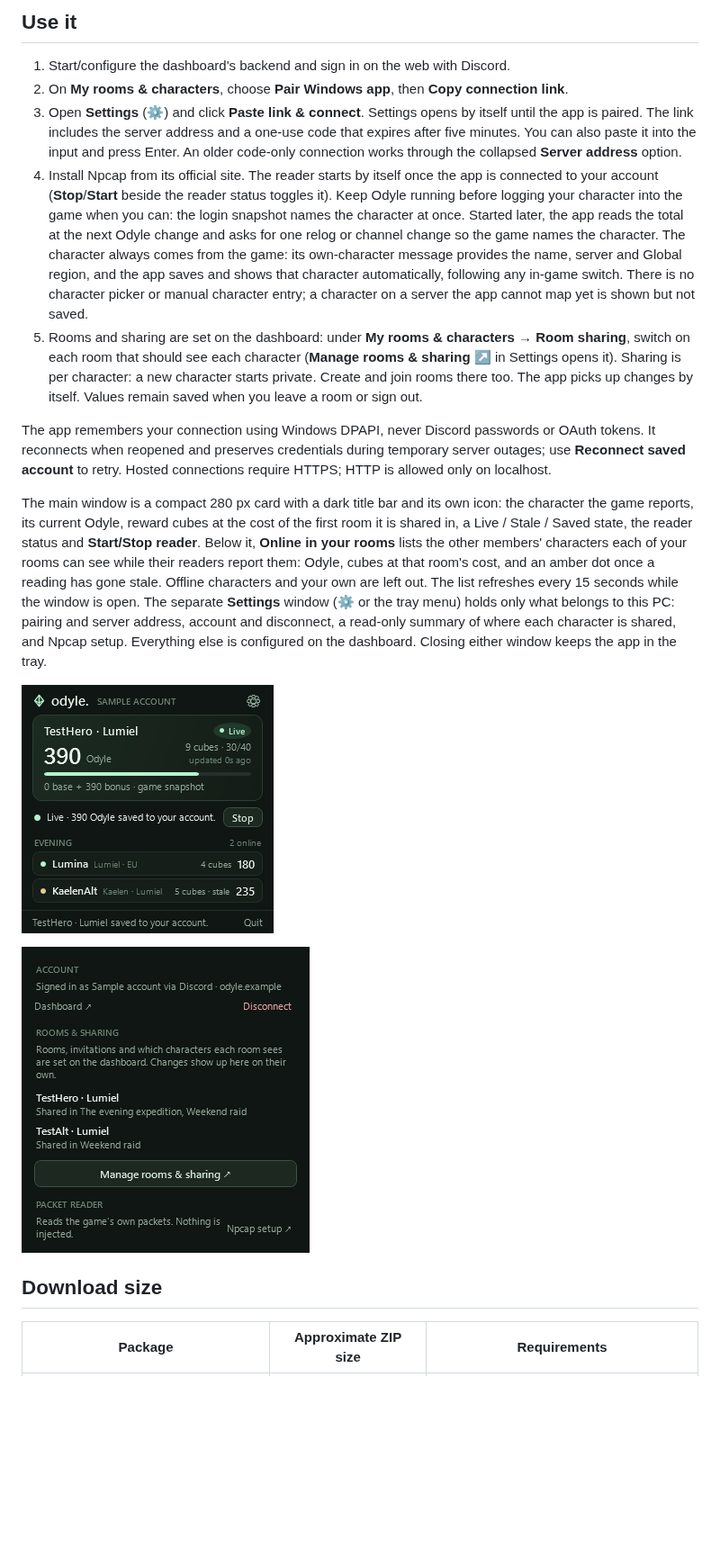
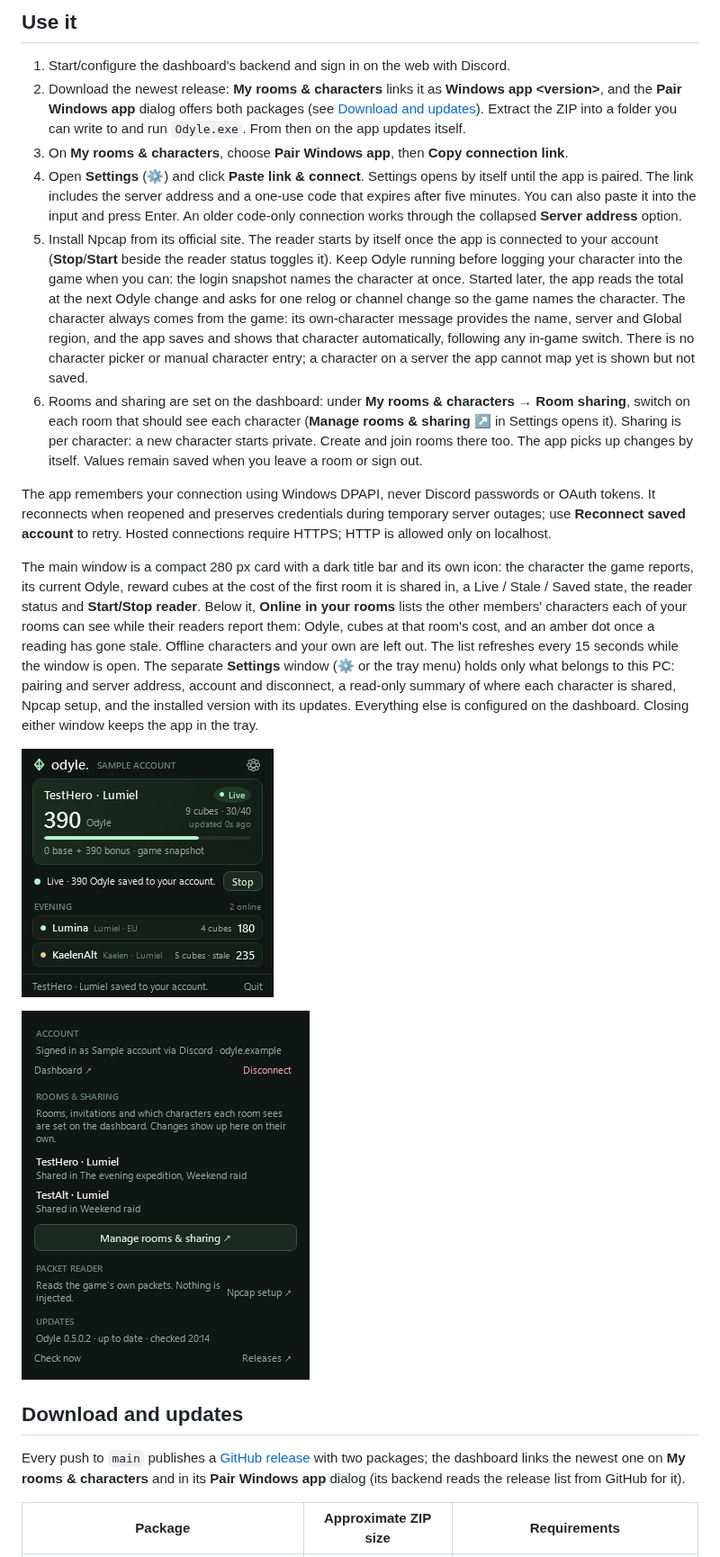
Before and after one commit to oldbear24/odyle-windows, a Markdown page: README.md, the part around one of its changes. Shown at 90% size. Drawn GitHub-style; pictures changed too: docs/settings-preview.png; blank space fills up the shorter version.

```diff
--- a/README.md
+++ b/README.md
@@ -5,20 +5,23 @@ A .NET 10 WPF tray app for your **Discord-linked Odyle account**, persistent cha
 ## Use it
 
 1. Start/configure the dashboard's backend and sign in on the web with Discord.
-2. On **My rooms & characters**, choose **Pair Windows app**, then **Copy connection link**.
-3. Open **Settings** (⚙) and click **Paste link & connect**. Settings opens by itself until the app is paired. The link includes the server address and a one-use code that expires after five minutes. You can also paste it into the input and press Enter. An older code-only connection works through the collapsed **Server address** option.
-4. Install Npcap from its official site. The reader starts by itself once the app is connected to your account (**Stop**/**Start** beside the reader status toggles it). Keep Odyle running before logging your character into the game when you can: the login snapshot names the character at once. Started later, the app reads the total at the next Odyle change and asks for one relog or channel change so the game names the character. The character always comes from the game: its own-character message provides the name, server and Global region, and the app saves and shows that character automatically, following any in-game switch. There is no character picker or manual character entry; a character on a server the app cannot map yet is shown but not saved.
-5. Rooms and sharing are set on the dashboard: under **My rooms & characters → Room sharing**, switch on each room that should see each character (**Manage rooms & sharing ↗** in Settings opens it). Sharing is per character: a new character starts private. Create and join rooms there too. The app picks up changes by itself. Values remain saved when you leave a room or sign out.
+2. Download the newest release: **My rooms & characters** links it as **Windows app &lt;version&gt;**, and the **Pair Windows app** dialog offers both packages (see [Download and updates](#download-and-updates)). Extract the ZIP into a folder you can write to and run `Odyle.exe`. From then on the app updates itself.
+3. On **My rooms & characters**, choose **Pair Windows app**, then **Copy connection link**.
+4. Open **Settings** (⚙) and click **Paste link & connect**. Settings opens by itself until the app is paired. The link includes the server address and a one-use code that expires after five minutes. You can also paste it into the input and press Enter. An older code-only connection works through the collapsed **Server address** option.
+5. Install Npcap from its official site. The reader starts by itself once the app is connected to your account (**Stop**/**Start** beside the reader status toggles it). Keep Odyle running before logging your character into the game when you can: the login snapshot names the character at once. Started later, the app reads the total at the next Odyle change and asks for one relog or channel change so the game names the character. The character always comes from the game: its own-character message provides the name, server and Global region, and the app saves and shows that character automatically, following any in-game switch. There is no character picker or manual character entry; a character on a server the app cannot map yet is shown but not saved.
+6. Rooms and sharing are set on the dashboard: under **My rooms & characters → Room sharing**, switch on each room that should see each character (**Manage rooms & sharing ↗** in Settings opens it). Sharing is per character: a new character starts private. Create and join rooms there too. The app picks up changes by itself. Values remain saved when you leave a room or sign out.
 
 The app remembers your connection using Windows DPAPI, never Discord passwords or OAuth tokens. It reconnects when reopened and preserves credentials during temporary server outages; use **Reconnect saved account** to retry. Hosted connections require HTTPS; HTTP is allowed only on localhost.
 
-The main window is a compact 280 px card with a dark title bar and its own icon: the character the game reports, its current Odyle, reward cubes at the cost of the first room it is shared in, a Live / Stale / Saved state, the reader status and **Start/Stop reader**. Below it, **Online in your rooms** lists the other members' characters each of your rooms can see while their readers report them: Odyle, cubes at that room's cost, and an amber dot once a reading has gone stale. Offline characters and your own are left out. The list refreshes every 15 seconds while the window is open. The separate **Settings** window (⚙ or the tray menu) holds only what belongs to this PC: pairing and server address, account and disconnect, a read-only summary of where each character is shared, and Npcap setup. Everything else is configured on the dashboard. Closing either window keeps the app in the tray.
+The main window is a compact 280 px card with a dark title bar and its own icon: the character the game reports, its current Odyle, reward cubes at the cost of the first room it is shared in, a Live / Stale / Saved state, the reader status and **Start/Stop reader**. Below it, **Online in your rooms** lists the other members' characters each of your rooms can see while their readers report them: Odyle, cubes at that room's cost, and an amber dot once a reading has gone stale. Offline characters and your own are left out. The list refreshes every 15 seconds while the window is open. The separate **Settings** window (⚙ or the tray menu) holds only what belongs to this PC: pairing and server address, account and disconnect, a read-only summary of where each character is shared, Npcap setup, and the installed version with its updates. Everything else is configured on the dashboard. Closing either window keeps the app in the tray.
 
 ![Compact app with an illustrative character](docs/compact-preview.png)
 
 ![Settings with the room sharing summary](docs/settings-preview.png)
 
-## Download size
+## Download and updates
+
+Every push to `main` publishes a [GitHub release](https://github.com/oldbear24/odyle-windows/releases/latest) with two packages; the dashboard links the newest one on **My rooms & characters** and in its **Pair Windows app** dialog (its backend reads the release list from GitHub for it).
 
 | Package | Approximate ZIP size | Requirements |
 | --- | --- | --- |
```
Also changed, not shown: other parts of README.md (+9 -5 lines), docs/settings-connect-preview.png, 9 other files.
